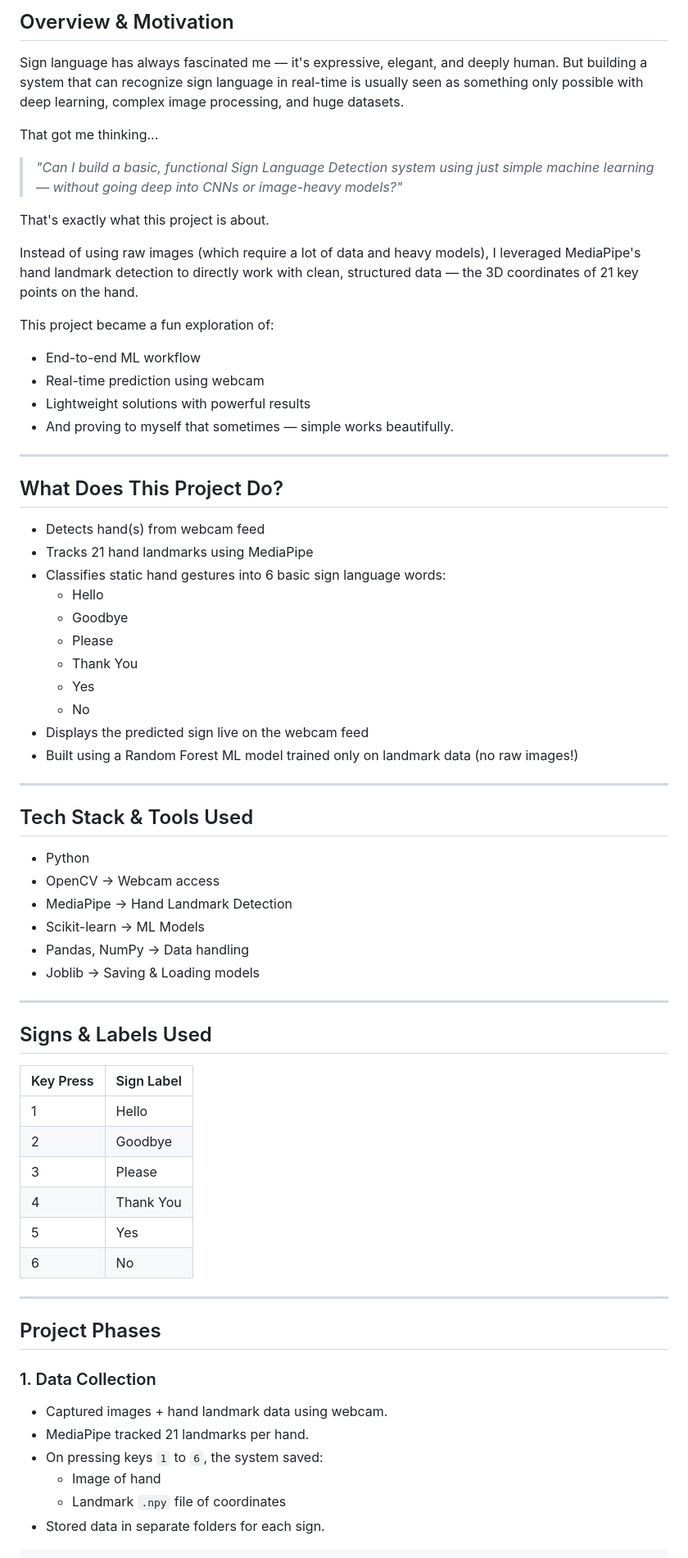
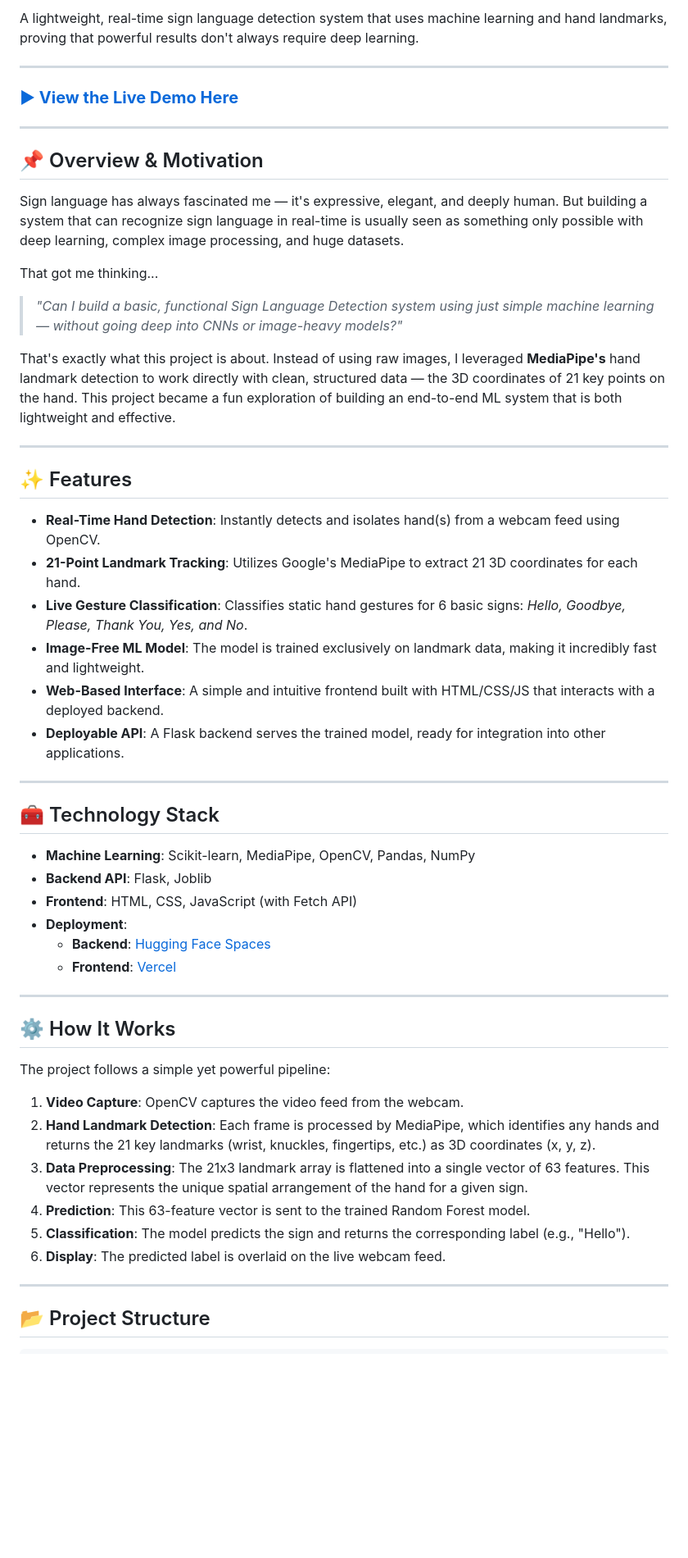
Before and after one commit to MohammedPathariya/HandSpeak, a Markdown page: README.md, the part around the change printed below. Shown: that part at 82% size. GitHub-like rendering; blank space fills up the shorter version.

````diff
--- a/README.md
+++ b/README.md
@@ -4,5 +7,13 @@
 
-## Overview & Motivation
+A lightweight, real-time sign language detection system that uses machine learning and hand landmarks, proving that powerful results don't always require deep learning.
+
+-----
+
+### **[► View the Live Demo Here](https://handspeak-blush.vercel.app/)**
+
+-----
+
+## 📌 Overview & Motivation
 
 Sign language has always fascinated me — it's expressive, elegant, and deeply human. But building a system that can recognize sign language in real-time is usually seen as something only possible with deep learning, complex image processing, and huge datasets.
 
@@ -10,66 +21,45 @@ That got me thinking...
 
 > *"Can I build a basic, functional Sign Language Detection system using just simple machine learning — without going deep into CNNs or image-heavy models?"*
 
-That's exactly what this project is about.
+That's exactly what this project is about. Instead of using raw images, I leveraged **MediaPipe's** hand landmark detection to work directly with clean, structured data — the 3D coordinates of 21 key points on the hand. This project became a fun exploration of building an end-to-end ML system that is both lightweight and effective.
 
-Instead of using raw images (which require a lot of data and heavy models), I leveraged MediaPipe's hand landmark detection to directly work with clean, structured data — the 3D coordinates of 21 key points on the hand.
+-----
 
-This project became a fun exploration of:
-- End-to-end ML workflow
-- Real-time prediction using webcam
-- Lightweight solutions with powerful results
-- And proving to myself that sometimes — simple works beautifully.
+## ✨ Features
 
----
+  - **Real-Time Hand Detection**: Instantly detects and isolates hand(s) from a webcam feed using OpenCV.
+  - **21-Point Landmark Tracking**: Utilizes Google's MediaPipe to extract 21 3D coordinates for each hand.
+  - **Live Gesture Classification**: Classifies static hand gestures for 6 basic signs: *Hello, Goodbye, Please, Thank You, Yes, and No*.
+  - **Image-Free ML Model**: The model is trained exclusively on landmark data, making it incredibly fast and lightweight.
+  - **Web-Based Interface**: A simple and intuitive frontend built with HTML/CSS/JS that interacts with a deployed backend.
+  - **Deployable API**: A Flask backend serves the trained model, ready for integration into other applications.
 
-## What Does This Project Do?
+-----
 
-- Detects hand(s) from webcam feed
-- Tracks 21 hand landmarks using MediaPipe
-- Classifies static hand gestures into 6 basic sign language words:
-  - Hello
-  - Goodbye
-  - Please
-  - Thank You
-  - Yes
-  - No
-- Displays the predicted sign live on the webcam feed
-- Built using a Random Forest ML model trained only on landmark data (no raw images!)
+## 🧰 Technology Stack
 
----
+  - **Machine Learning**: Scikit-learn, MediaPipe, OpenCV, Pandas, NumPy
+  - **Backend API**: Flask, Joblib
+  - **Frontend**: HTML, CSS, JavaScript (with Fetch API)
+  - **Deployment**:
+      - **Backend**: [Hugging Face Spaces](https://pathariyamohammed-handspeak-backend.hf.space)
+      - **Frontend**: [Vercel](https://handspeak-blush.vercel.app/)
 
-## Tech Stack & Tools Used
+-----
 
-- Python
-- OpenCV → Webcam access
-- MediaPipe → Hand Landmark Detection
-- Scikit-learn → ML Models
-- Pandas, NumPy → Data handling
-- Joblib → Saving & Loading models
+## ⚙️ How It Works
 
----
+The project follows a simple yet powerful pipeline:
 
-## Signs & Labels Used
+1.  **Video Capture**: OpenCV captures the video feed from the webcam.
+2.  **Hand Landmark Detection**: Each frame is processed by MediaPipe, which identifies any hands and returns the 21 key landmarks (wrist, knuckles, fingertips, etc.) as 3D coordinates (x, y, z).
+3.  **Data Preprocessing**: The 21x3 landmark array is flattened into a single vector of 63 features. This vector represents the unique spatial arrangement of the hand for a given sign.
+4.  **Prediction**: This 63-feature vector is sent to the trained Random Forest model.
+5.  **Classification**: The model predicts the sign and returns the corresponding label (e.g., "Hello").
+6.  **Display**: The predicted label is overlaid on the live webcam feed.
 
-| Key Press | Sign Label |
-|-----------|------------|
-| 1 | Hello |
-| 2 | Goodbye |
-| 3 | Please |
-| 4 | Thank You |
-| 5 | Yes |
-| 6 | No |
+-----
 
----
-
-## Project Phases
-
-### 1. Data Collection
-- Captured images + hand landmark data using webcam.
-- MediaPipe tracked 21 landmarks per hand.
-- On pressing keys `1` to `6`, the system saved:
-  - Image of hand
-  - Landmark `.npy` file of coordinates
-- Stored data in separate folders for each sign.
+## 📂 Project Structure
 
 ```
````
Also changed, not shown: other parts of README.md (+113 -99 lines).
